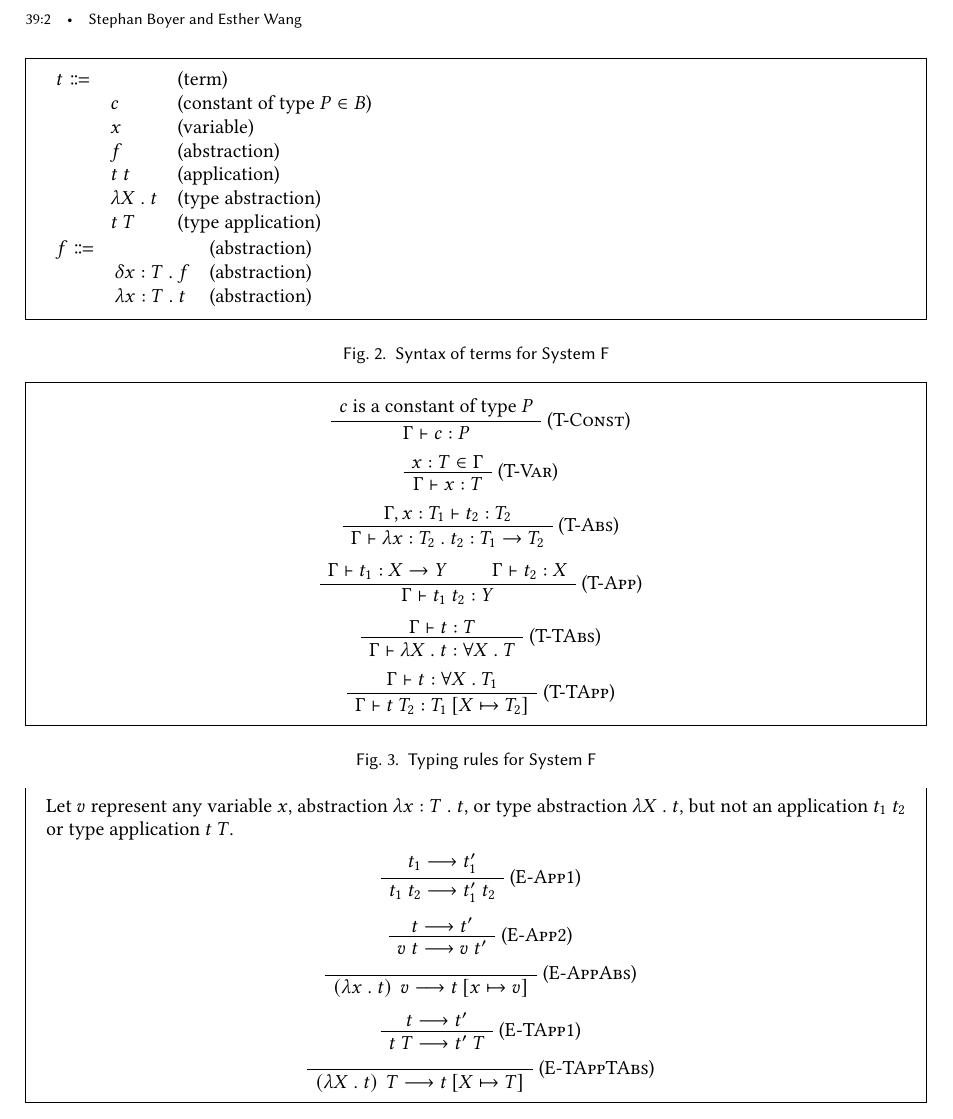
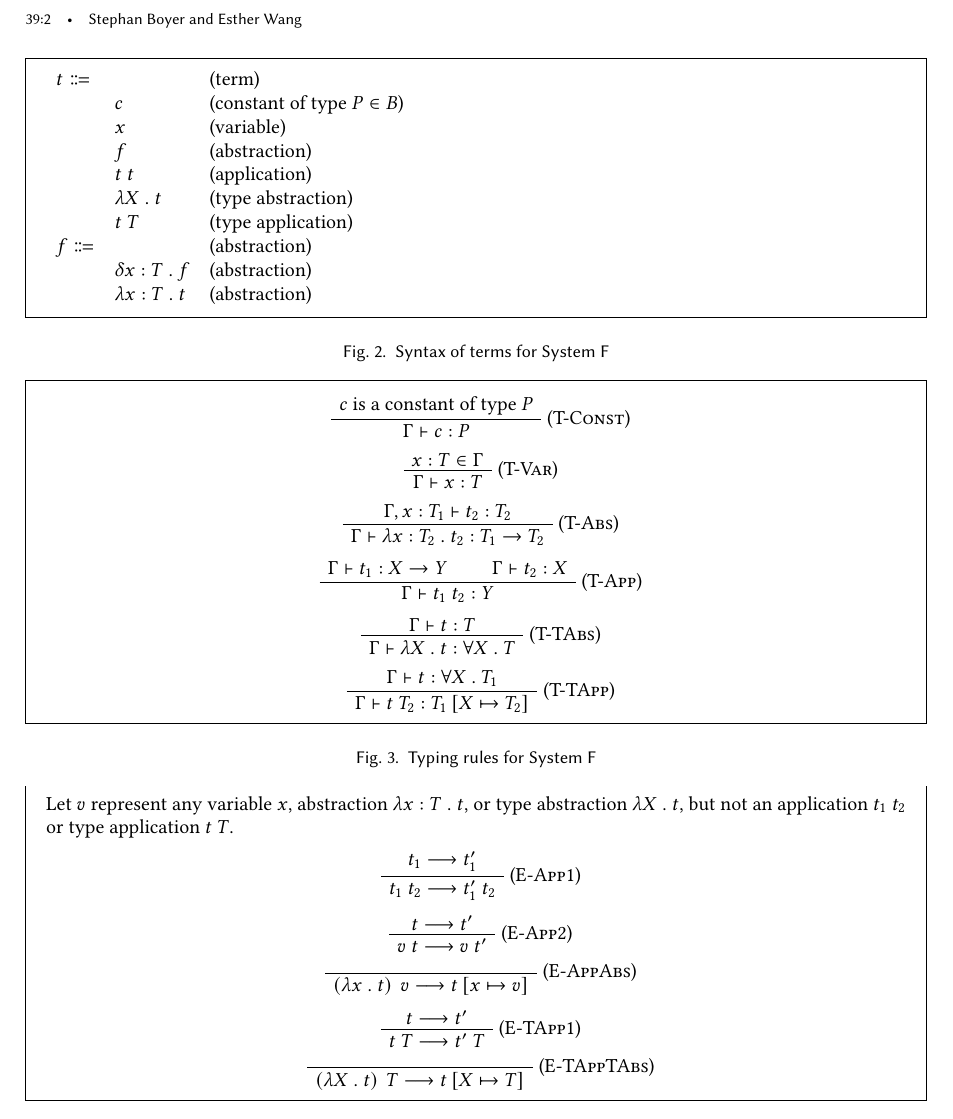
Before and after one commit to stepchowfun/polymorphism-paper, a LaTeX paper (main.tex): part of page 2 of 2, cut so that both start at the same text. Compiled offline with pdfLaTeX.

Commit message:
Fix table formatting

```diff
--- a/main.tex
+++ b/main.tex
@@ -164,10 +164,7 @@
         & $f$ & (abstraction) \\
         & $\lapp{t}{t}$ & (application) \\
         & $\labs{X}{t}$ & (type abstraction) \\
-        & $\lapp{t}{T}$ & (type application)
-      \end{tabular}
-
-      \begin{tabular}{l l l}
+        & $\lapp{t}{T}$ & (type application) \\
         $f \Coloneqq $ & & (abstraction) \\
         & $\dabs{x : T}{f}$ & (abstraction) \\
         & $\labs{x : T}{t}$ & (abstraction)
```
